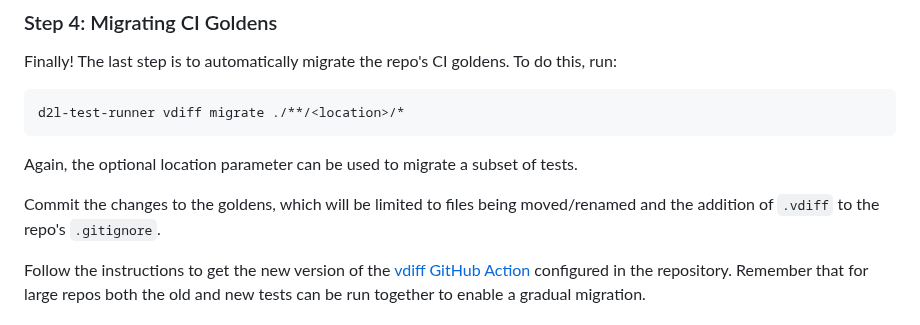
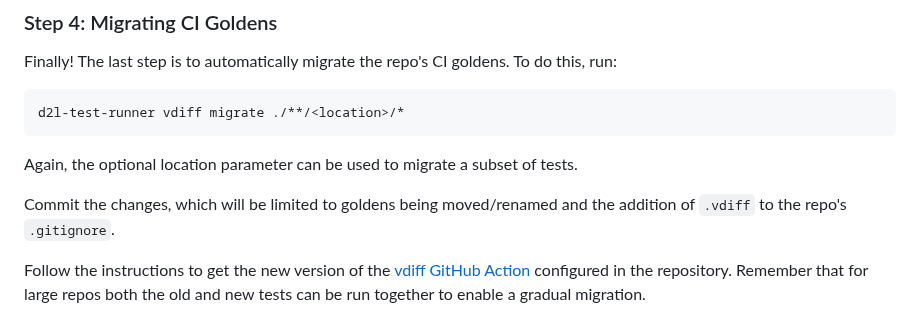
Before and after one commit to BrightspaceUI/testing, a Markdown page: docs/migration-guide.md, the part around the change. Drawn GitHub-style.

```diff
--- a/docs/migration-guide.md
+++ b/docs/migration-guide.md
@@ -322,7 +322,7 @@ d2l-test-runner vdiff migrate ./**/<location>/*
 
 Again, the optional location parameter can be used to migrate a subset of tests.
 
-Commit the changes to the goldens, which will be limited to files being moved/renamed and the addition of `.vdiff` to the repo's `.gitignore`.
+Commit the changes, which will be limited to goldens being moved/renamed and the addition of `.vdiff` to the repo's `.gitignore`.
 
 Follow the instructions to get the new version of the [vdiff GitHub Action](https://github.com/BrightspaceUI/actions/tree/main/vdiff) configured in the repository. Remember that for large repos both the old and new tests can be run together to enable a gradual migration.
 
```
Also changed, not shown: 1 other file.
